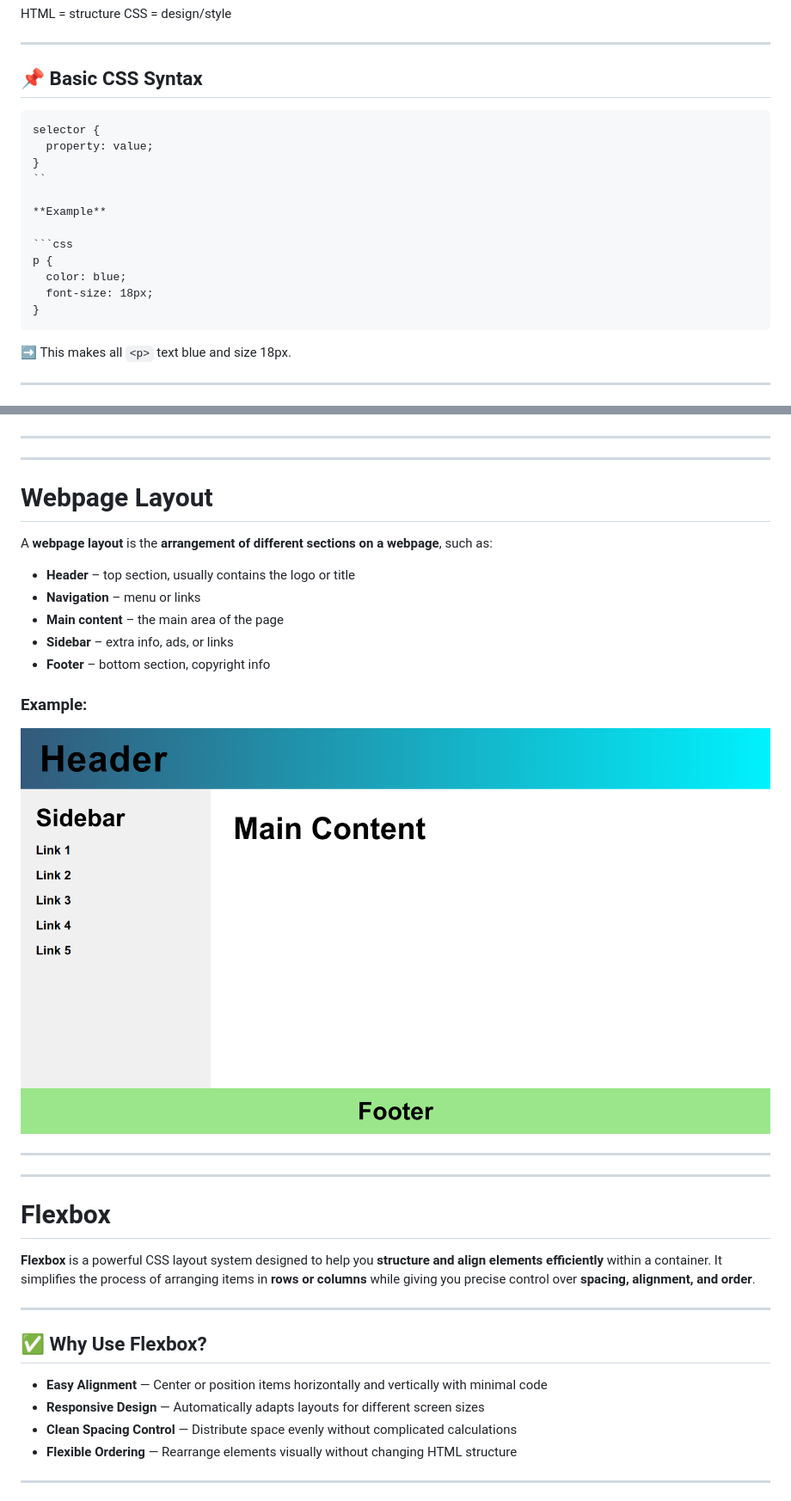
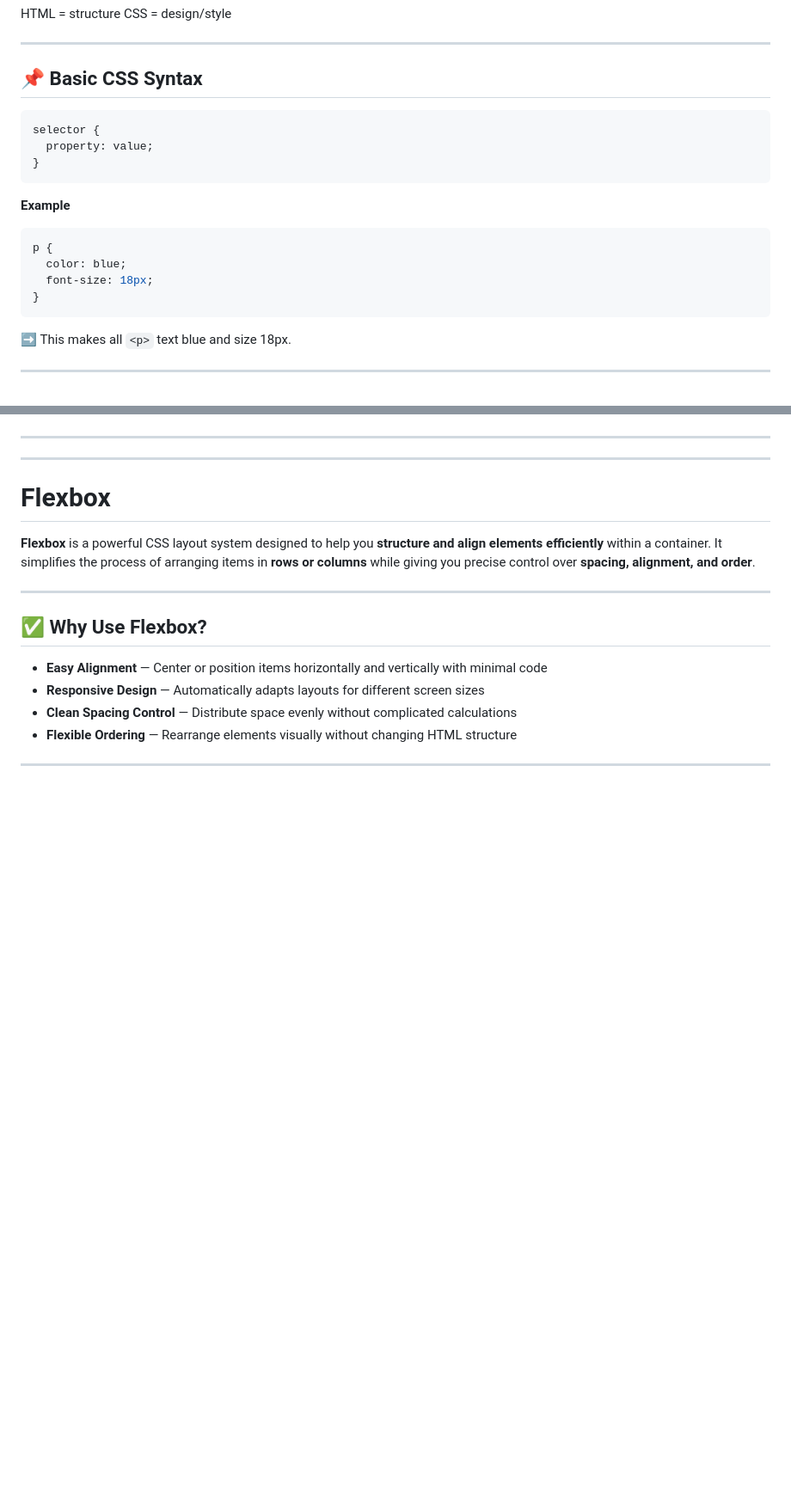
Before and after one commit to pembattech/teaching-materials, a Markdown page: HTML.md, 2 parts joined by grey strips. Shown at 86% size. Drawn GitHub-style; blank space fills up the shorter version.

Commit message:
Fix: typo.

`````diff
--- a/HTML.md
+++ b/HTML.md
@@ -450,11 +450,11 @@ CSS = design/style
 
 ## 📌 Basic CSS Syntax
 
-````
+```css
 selector {
   property: value;
 }
-``
+```
 
 **Example**
 
@@ -463,7 +463,7 @@ p {
   color: blue;
   font-size: 18px;
 }
-````
+```
 
 ➡ This makes all `<p>` text blue and size 18px.
 
@@ -849,25 +848,6 @@ A **webpage layout** is the **arrangement of different sections on a webpage**,
 ![Webpage Layout](./assets/basicWebpageLayout.png)
 
 ---
-
----
-
-# **Webpage Layout**
-
-A **webpage layout** is the **arrangement of different sections on a webpage**, such as:
-
-- **Header** – top section, usually contains the logo or title
-- **Navigation** – menu or links
-- **Main content** – the main area of the page
-- **Sidebar** – extra info, ads, or links
-- **Footer** – bottom section, copyright info
-
-### Example:
-
-![Webpage Layout](./assets/basicWebpageLayout.png)
-
----
-
 ---
 
 # **Flexbox**
`````
Also changed, not shown: other parts of HTML.md (+3 -4 lines).
